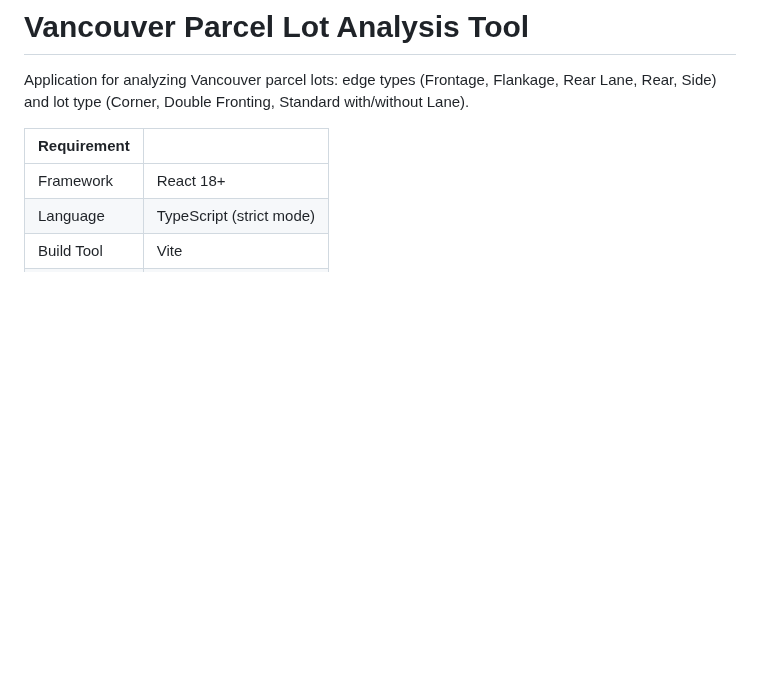
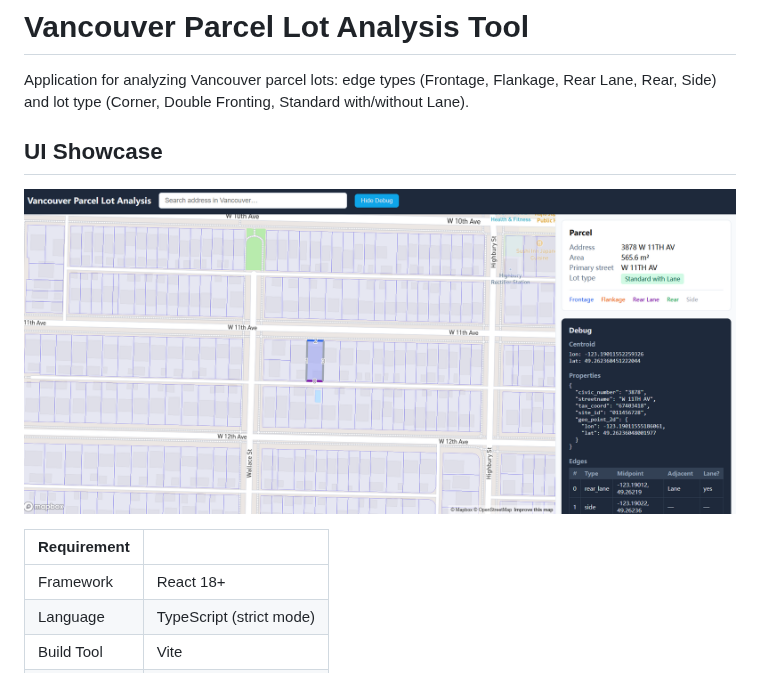
Before and after one commit to QiqiGYL/Vancouver-Parcel-Lot-Analysis-Tool, a Markdown page: README.md, the part around the change. Rendered like a GitHub page; pictures changed too: docs/ui-showcase.png (added); blank space fills up the shorter version.

Commit message:
add UI showcase screenshot and improve README descriptions

```diff
--- a/README.md
+++ b/README.md
@@ -1,6 +1,10 @@
 # Vancouver Parcel Lot Analysis Tool
 
 Application for analyzing Vancouver parcel lots: edge types (Frontage, Flankage, Rear Lane, Rear, Side) and lot type (Corner, Double Fronting, Standard with/without Lane).
+
+## UI Showcase
+
+![Vancouver Parcel Lot Analysis Tool](docs/ui-showcase.png)
 
 | Requirement |  |
 |-------------|--------|
```
